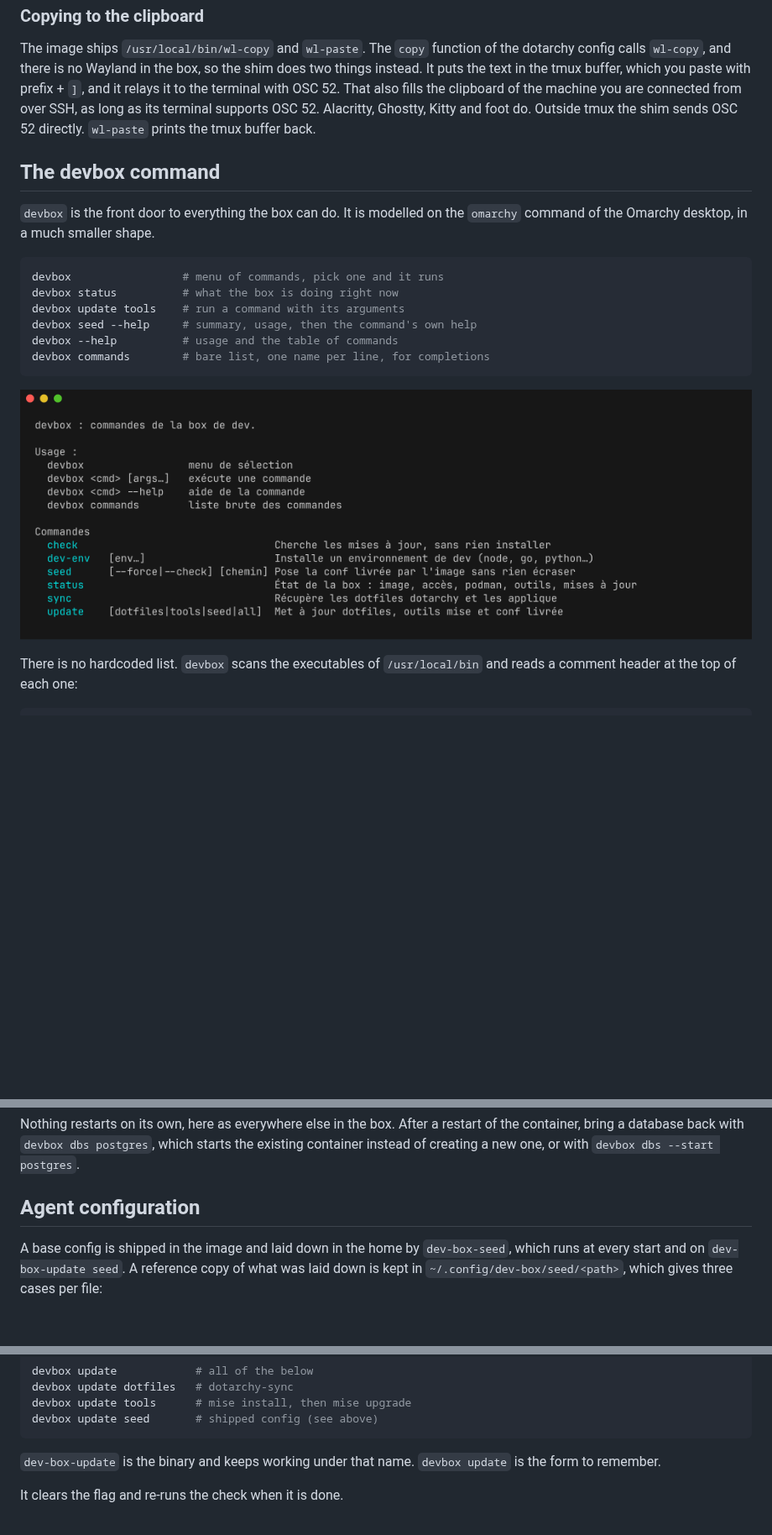
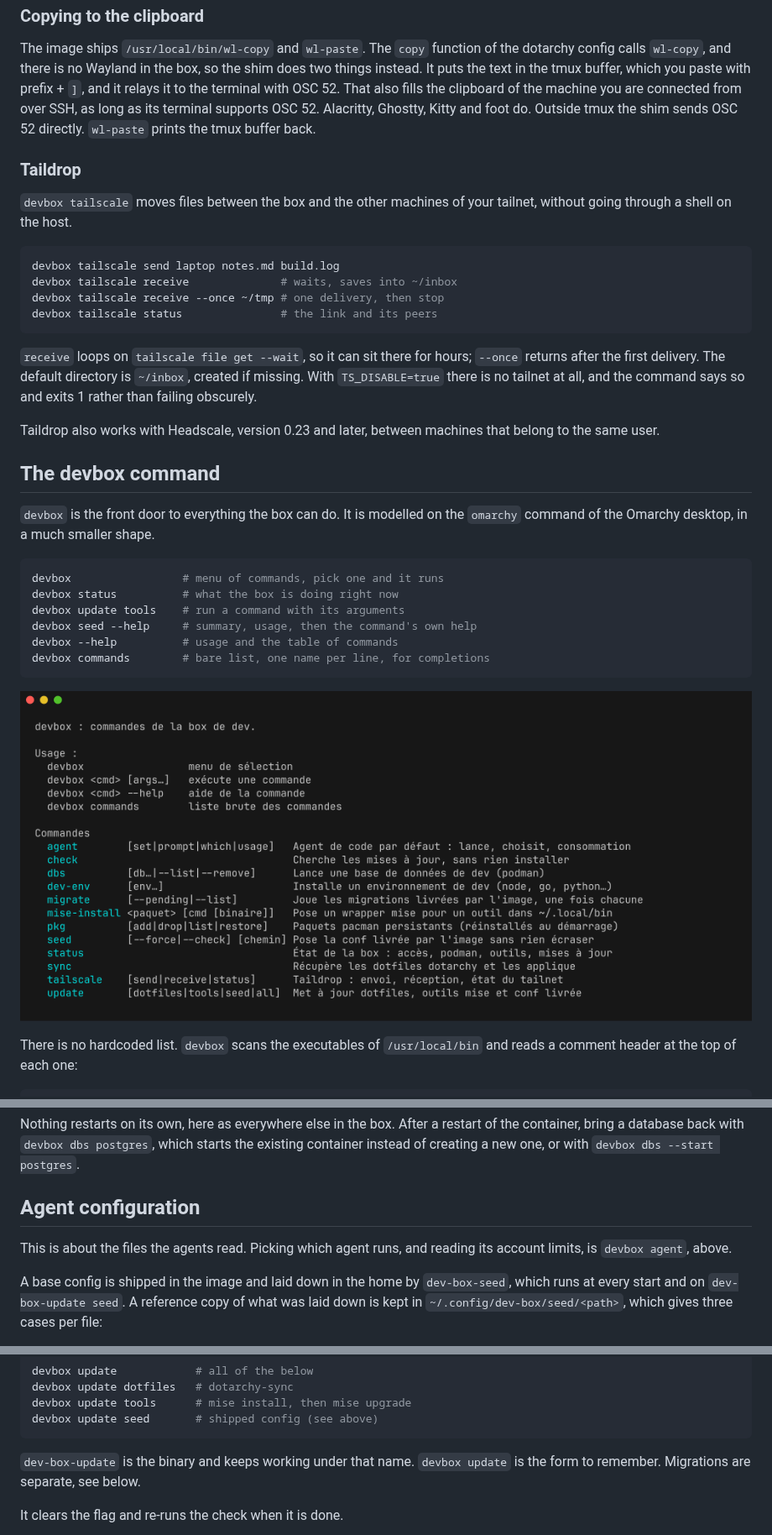
Before and after one commit to c4software/dev-box, a Markdown page: README.md, 3 parts joined by grey strips. Shown at 84% size. Drawn GitHub-style; pictures changed too: docs/screenshots/devbox-help.png; blank space fills up the shorter version.

````diff
--- a/README.md
+++ b/README.md
@@ -221,6 +221,26 @@ clipboard of the machine you are connected from over SSH, as long as its termina
 supports OSC 52. Alacritty, Ghostty, Kitty and foot do. Outside tmux the shim sends
 OSC 52 directly. `wl-paste` prints the tmux buffer back.
 
+### Taildrop
+
+`devbox tailscale` moves files between the box and the other machines of your
+tailnet, without going through a shell on the host.
+
+```bash
+devbox tailscale send laptop notes.md build.log
+devbox tailscale receive              # waits, saves into ~/inbox
+devbox tailscale receive --once ~/tmp # one delivery, then stop
+devbox tailscale status               # the link and its peers
+```
+
+`receive` loops on `tailscale file get --wait`, so it can sit there for hours;
+`--once` returns after the first delivery. The default directory is `~/inbox`,
+created if missing. With `TS_DISABLE=true` there is no tailnet at all, and the
+command says so and exits 1 rather than failing obscurely.
+
+Taildrop also works with Headscale, version 0.23 and later, between machines
+that belong to the same user.
+
 ## The devbox command
 
 `devbox` is the front door to everything the box can do. It is modelled on the
@@ -480,6 +575,9 @@ the existing container instead of creating a new one, or with
 
 ## Agent configuration
 
+This is about the files the agents read. Picking which agent runs, and reading
+its account limits, is `devbox agent`, above.
+
 A base config is shipped in the image and laid down in the home by `dev-box-seed`,
 which runs at every start and on `dev-box-update seed`. A reference copy of what was laid
 down is kept in `~/.config/dev-box/seed/<path>`, which gives three cases per file:
@@ -579,7 +677,7 @@ devbox update seed       # shipped config (see above)
 ```
 
 `dev-box-update` is the binary and keeps working under that name. `devbox update` is
-the form to remember.
+the form to remember. Migrations are separate, see below.
 
 It clears the flag and re-runs the check when it is done.
 
````
Also changed, not shown: other parts of README.md (+97 -1 lines), 16 other files.
